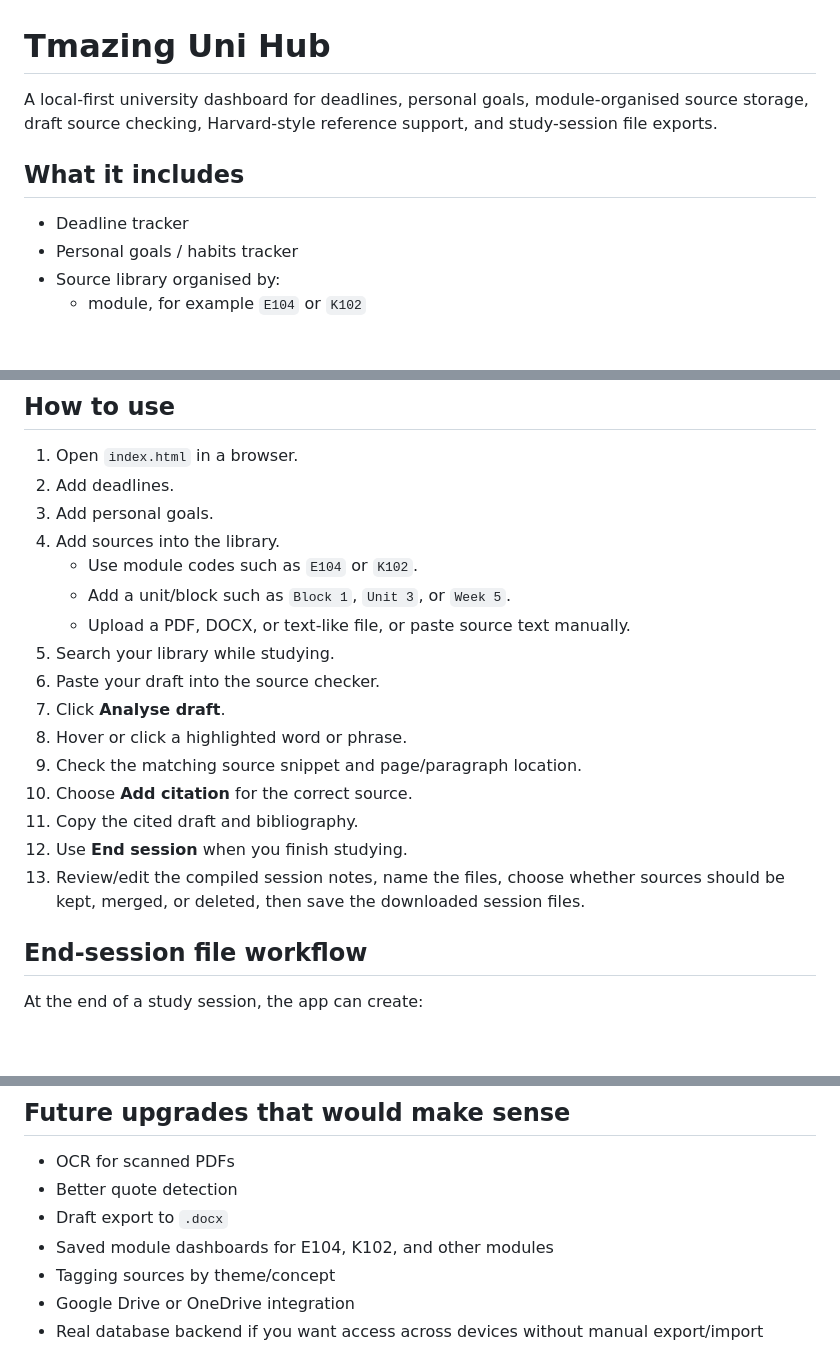
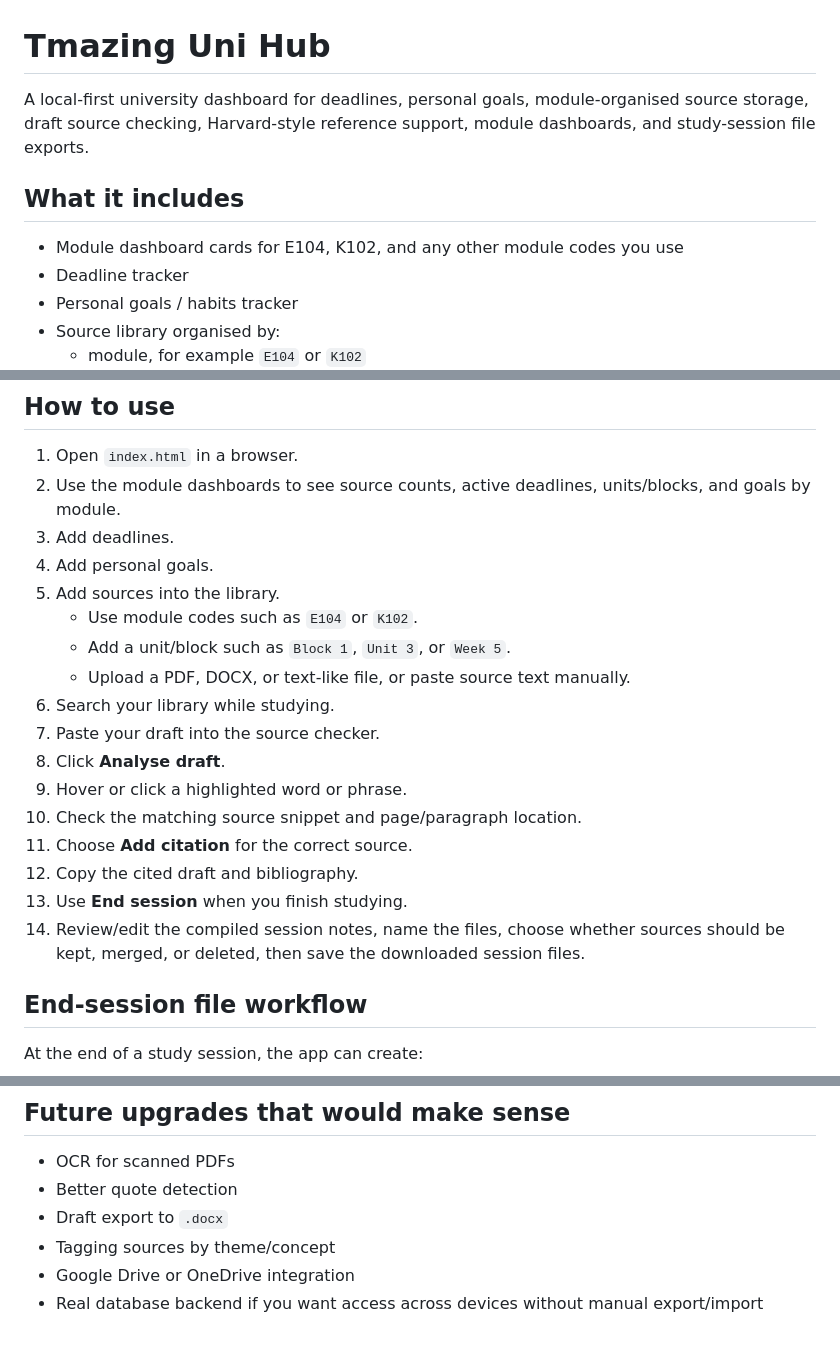
Before and after one commit to izdrewz/tmazing, a Markdown page: README.md, 3 parts joined by grey strips. Rendered like a GitHub page; blank space fills up the shorter version.

Commit message:
Document module dashboards

```diff
--- a/README.md
+++ b/README.md
@@ -1,9 +1,10 @@
 # Tmazing Uni Hub
 
-A local-first university dashboard for deadlines, personal goals, module-organised source storage, draft source checking, Harvard-style reference support, and study-session file exports.
+A local-first university dashboard for deadlines, personal goals, module-organised source storage, draft source checking, Harvard-style reference support, module dashboards, and study-session file exports.
 
 ## What it includes
 
+- Module dashboard cards for E104, K102, and any other module codes you use
 - Deadline tracker
 - Personal goals / habits tracker
 - Source library organised by:
@@ -46,21 +47,22 @@ Export a backup regularly if your source library becomes important.
 ## How to use
 
 1. Open `index.html` in a browser.
-2. Add deadlines.
-3. Add personal goals.
-4. Add sources into the library.
+2. Use the module dashboards to see source counts, active deadlines, units/blocks, and goals by module.
+3. Add deadlines.
+4. Add personal goals.
+5. Add sources into the library.
    - Use module codes such as `E104` or `K102`.
    - Add a unit/block such as `Block 1`, `Unit 3`, or `Week 5`.
    - Upload a PDF, DOCX, or text-like file, or paste source text manually.
-5. Search your library while studying.
-6. Paste your draft into the source checker.
-7. Click **Analyse draft**.
-8. Hover or click a highlighted word or phrase.
-9. Check the matching source snippet and page/paragraph location.
-10. Choose **Add citation** for the correct source.
-11. Copy the cited draft and bibliography.
-12. Use **End session** when you finish studying.
-13. Review/edit the compiled session notes, name the files, choose whether sources should be kept, merged, or deleted, then save the downloaded session files.
+6. Search your library while studying.
+7. Paste your draft into the source checker.
+8. Click **Analyse draft**.
+9. Hover or click a highlighted word or phrase.
+10. Check the matching source snippet and page/paragraph location.
+11. Choose **Add citation** for the correct source.
+12. Copy the cited draft and bibliography.
+13. Use **End session** when you finish studying.
+14. Review/edit the compiled session notes, name the files, choose whether sources should be kept, merged, or deleted, then save the downloaded session files.
 
 ## End-session file workflow
 
@@ -129,7 +131,6 @@ After GitHub Pages finishes deploying, the app should be available at:
 - OCR for scanned PDFs
 - Better quote detection
 - Draft export to `.docx`
-- Saved module dashboards for E104, K102, and other modules
 - Tagging sources by theme/concept
 - Google Drive or OneDrive integration
 - Real database backend if you want access across devices without manual export/import
```
